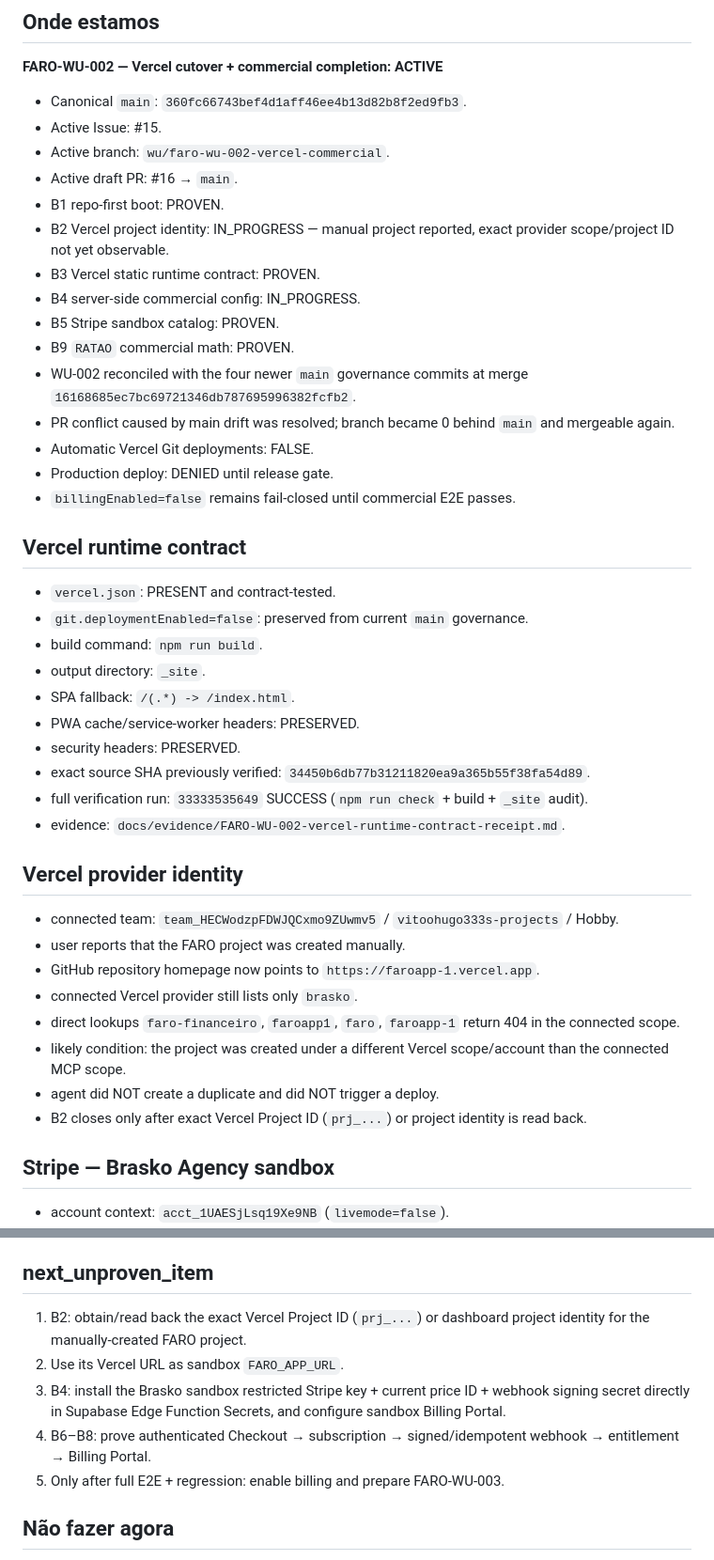
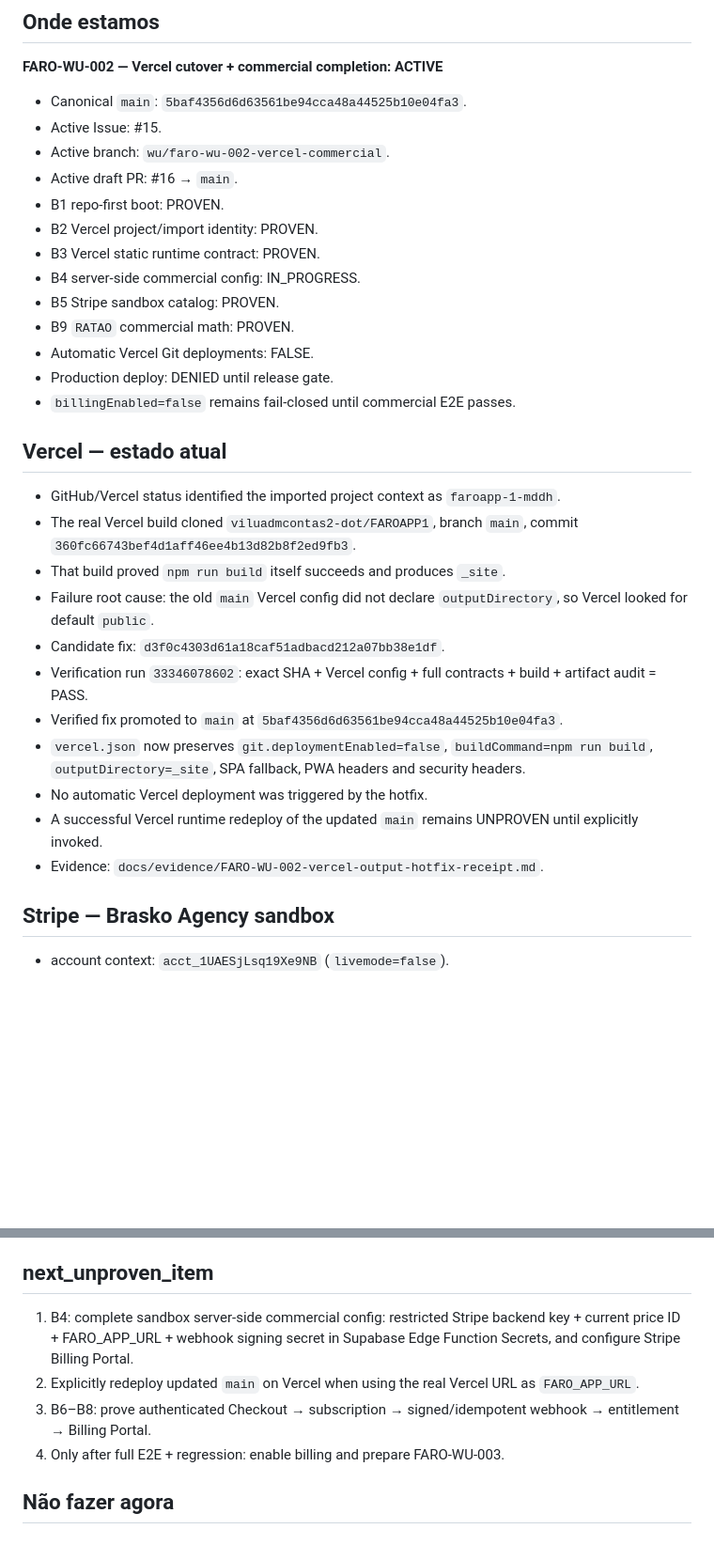
Before and after one commit to viluadmcontas2-dot/FAROAPP1, a Markdown page: STATUS.md, 2 parts joined by grey strips. Shown at 94% size. GitHub-like rendering; blank space fills up the shorter version.

Commit message:
docs(status): record verified Vercel hotfix and B4 gate

```diff
--- a/STATUS.md
+++ b/STATUS.md
@@ -11,45 +11,33 @@
 
 **FARO-WU-002 — Vercel cutover + commercial completion: ACTIVE**
 
-- Canonical `main`: `360fc66743bef4d1aff46ee4b13d82b8f2ed9fb3`.
+- Canonical `main`: `5baf4356d6d63561be94cca48a44525b10e04fa3`.
 - Active Issue: #15.
 - Active branch: `wu/faro-wu-002-vercel-commercial`.
 - Active draft PR: #16 → `main`.
 - B1 repo-first boot: PROVEN.
-- B2 Vercel project identity: IN_PROGRESS — manual project reported, exact provider scope/project ID not yet observable.
+- B2 Vercel project/import identity: PROVEN.
 - B3 Vercel static runtime contract: PROVEN.
 - B4 server-side commercial config: IN_PROGRESS.
 - B5 Stripe sandbox catalog: PROVEN.
 - B9 `RATAO` commercial math: PROVEN.
-- WU-002 reconciled with the four newer `main` governance commits at merge `16168685ec7bc69721346db787695996382fcfb2`.
-- PR conflict caused by main drift was resolved; branch became 0 behind `main` and mergeable again.
 - Automatic Vercel Git deployments: FALSE.
 - Production deploy: DENIED until release gate.
 - `billingEnabled=false` remains fail-closed until commercial E2E passes.
 
-## Vercel runtime contract
+## Vercel — estado atual
 
-- `vercel.json`: PRESENT and contract-tested.
-- `git.deploymentEnabled=false`: preserved from current `main` governance.
-- build command: `npm run build`.
-- output directory: `_site`.
-- SPA fallback: `/(.*) -> /index.html`.
-- PWA cache/service-worker headers: PRESERVED.
-- security headers: PRESERVED.
-- exact source SHA previously verified: `34450b6db77b31211820ea9a365b55f38fa54d89`.
-- full verification run: `33333535649` SUCCESS (`npm run check` + build + `_site` audit).
-- evidence: `docs/evidence/FARO-WU-002-vercel-runtime-contract-receipt.md`.
-
-## Vercel provider identity
-
-- connected team: `team_HECWodzpFDWJQCxmo9ZUwmv5` / `vitoohugo333s-projects` / Hobby.
-- user reports that the FARO project was created manually.
-- GitHub repository homepage now points to `https://faroapp-1.vercel.app`.
-- connected Vercel provider still lists only `brasko`.
-- direct lookups `faro-financeiro`, `faroapp1`, `faro`, `faroapp-1` return 404 in the connected scope.
-- likely condition: the project was created under a different Vercel scope/account than the connected MCP scope.
-- agent did NOT create a duplicate and did NOT trigger a deploy.
-- B2 closes only after exact Vercel Project ID (`prj_...`) or project identity is read back.
+- GitHub/Vercel status identified the imported project context as `faroapp-1-mddh`.
+- The real Vercel build cloned `viluadmcontas2-dot/FAROAPP1`, branch `main`, commit `360fc66743bef4d1aff46ee4b13d82b8f2ed9fb3`.
+- That build proved `npm run build` itself succeeds and produces `_site`.
+- Failure root cause: the old `main` Vercel config did not declare `outputDirectory`, so Vercel looked for default `public`.
+- Candidate fix: `d3f0c4303d61a18caf51adbacd212a07bb38e1df`.
+- Verification run `33346078602`: exact SHA + Vercel config + full contracts + build + artifact audit = PASS.
+- Verified fix promoted to `main` at `5baf4356d6d63561be94cca48a44525b10e04fa3`.
+- `vercel.json` now preserves `git.deploymentEnabled=false`, `buildCommand=npm run build`, `outputDirectory=_site`, SPA fallback, PWA headers and security headers.
+- No automatic Vercel deployment was triggered by the hotfix.
+- A successful Vercel runtime redeploy of the updated `main` remains UNPROVEN until explicitly invoked.
+- Evidence: `docs/evidence/FARO-WU-002-vercel-output-hotfix-receipt.md`.
 
 ## Stripe — Brasko Agency sandbox
 
@@ -78,11 +66,10 @@
 
 ## next_unproven_item
 
-1. B2: obtain/read back the exact Vercel Project ID (`prj_...`) or dashboard project identity for the manually-created FARO project.
-2. Use its Vercel URL as sandbox `FARO_APP_URL`.
-3. B4: install the Brasko sandbox restricted Stripe key + current price ID + webhook signing secret directly in Supabase Edge Function Secrets, and configure sandbox Billing Portal.
-4. B6–B8: prove authenticated Checkout → subscription → signed/idempotent webhook → entitlement → Billing Portal.
-5. Only after full E2E + regression: enable billing and prepare FARO-WU-003.
+1. B4: complete sandbox server-side commercial config: restricted Stripe backend key + current price ID + FARO_APP_URL + webhook signing secret in Supabase Edge Function Secrets, and configure Stripe Billing Portal.
+2. Explicitly redeploy updated `main` on Vercel when using the real Vercel URL as `FARO_APP_URL`.
+3. B6–B8: prove authenticated Checkout → subscription → signed/idempotent webhook → entitlement → Billing Portal.
+4. Only after full E2E + regression: enable billing and prepare FARO-WU-003.
 
 ## Não fazer agora
 
```
